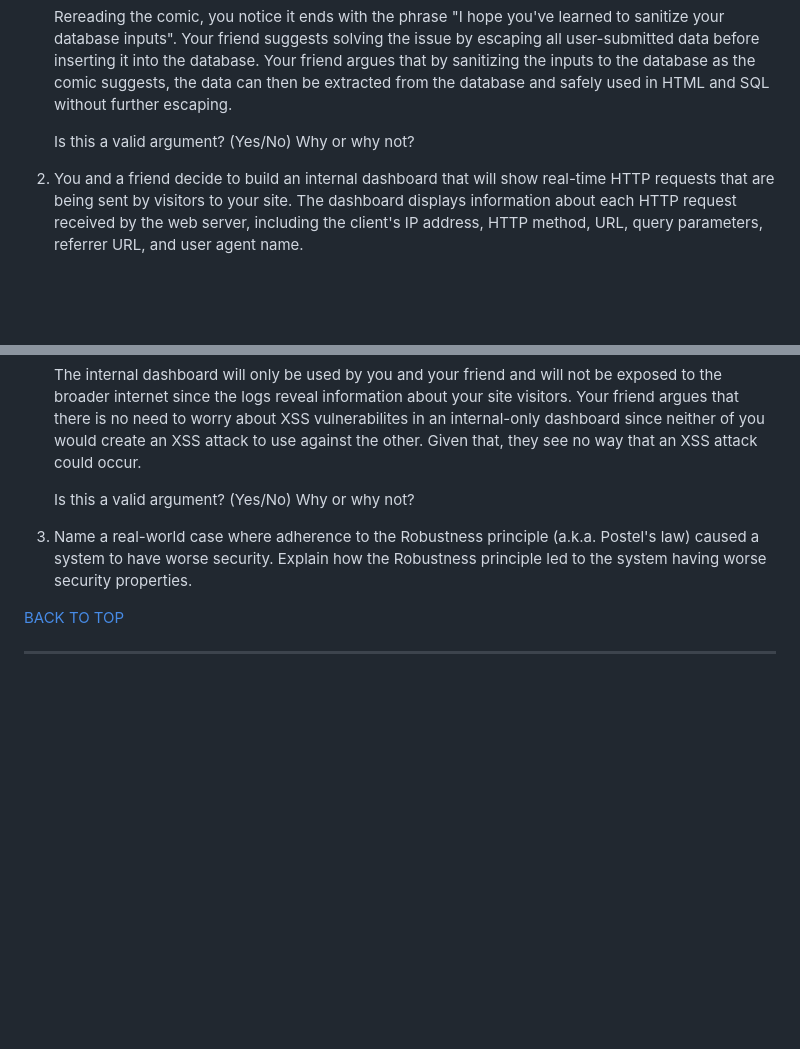
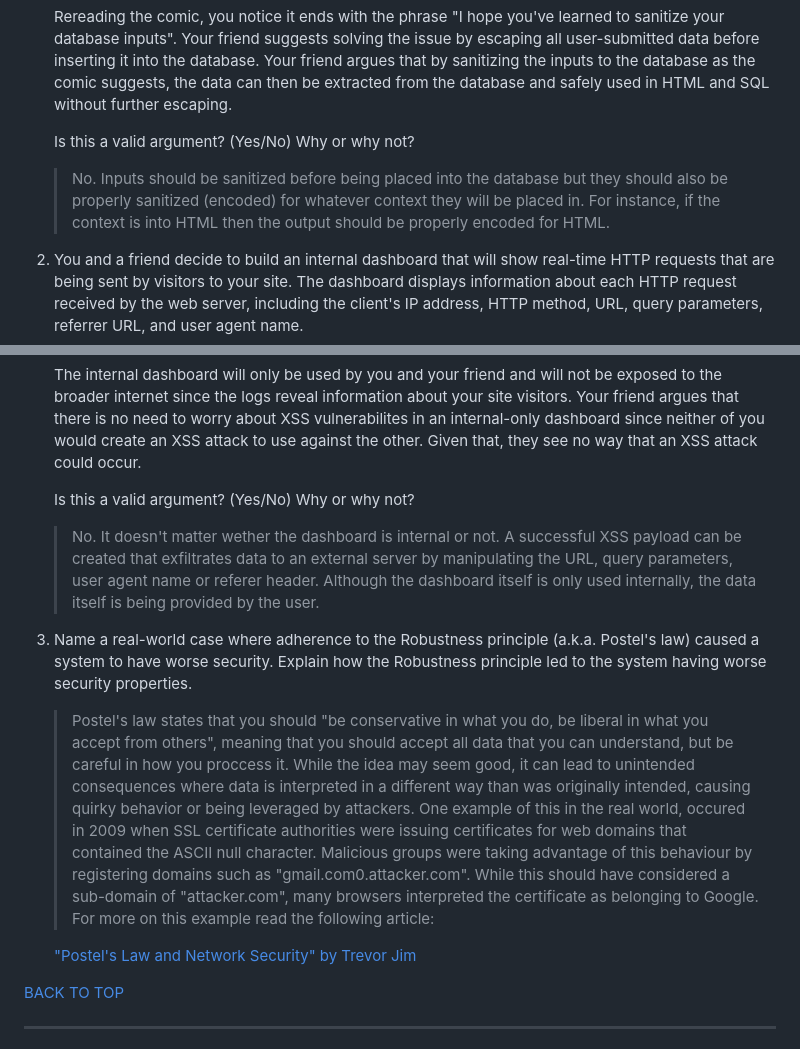
Before and after one commit to Sivnerof/CS253, a Markdown page: Assignment-2/SOLUTIONS.md, 2 parts joined by grey strips. Rendered like a GitHub page; blank space fills up the shorter version.

Commit message:
Added my solutions for questions 1-3

```diff
--- a/Assignment-2/SOLUTIONS.md
+++ b/Assignment-2/SOLUTIONS.md
@@ -22,6 +22,8 @@
 
     Is this a valid argument? (Yes/No) Why or why not?
 
+    > No. Inputs should be sanitized before being placed into the database but they should also be properly sanitized (encoded) for whatever context they will be placed in. For instance, if the context is into HTML then the output should be properly encoded for HTML.
+
 2. You and a friend decide to build an internal dashboard that will show real-time HTTP requests that are being sent by visitors to your site. The dashboard displays information about each HTTP request received by the web server, including the client's IP address, HTTP method, URL, query parameters, referrer URL, and user agent name.
 
     Incidentally, this is the exact set of information that most popular web servers like Nginx or Apache print into the server log files. Here is what one line from such a log file looks like:
@@ -34,7 +36,13 @@
 
     Is this a valid argument? (Yes/No) Why or why not?
 
+    > No. It doesn't matter wether the dashboard is internal or not. A successful XSS payload can be created that exfiltrates data to an external server by manipulating the URL, query parameters, user agent name or referer header. Although the dashboard itself is only used internally, the data itself is being provided by the user.
+
 3. Name a real-world case where adherence to the Robustness principle (a.k.a. Postel's law) caused a system to have worse security. Explain how the Robustness principle led to the system having worse security properties.
+
+    > Postel's law states that you should "be conservative in what you do, be liberal in what you accept from others", meaning that you should accept all data that you can understand, but be careful in how you proccess it. While the idea may seem good, it can lead to unintended consequences where data is interpreted in a different way than was originally intended, causing quirky behavior or being leveraged by attackers. One example of this in the real world, occured in 2009 when SSL certificate authorities were issuing certificates for web domains that contained the ASCII null character. Malicious groups were taking advantage of this behaviour by registering domains such as "gmail.com0.attacker.com". While this should have considered a sub-domain of "attacker.com", many browsers interpreted the certificate as belonging to Google. For more on this example read the following article:
+
+    ["Postel's Law and Network Security" by Trevor Jim](http://trevorjim.com/postels-law-and-network-security/ "Article on Postels Law by Trevor Jim")
 
 [BACK TO TOP](#assignment-2-–-oh-what-a-tangled-web-we-weave "Jump To Top")
 
```
